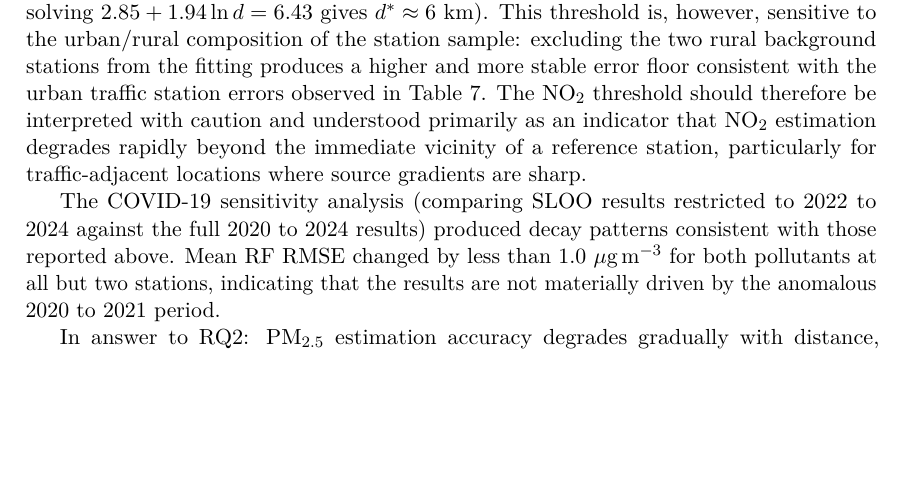
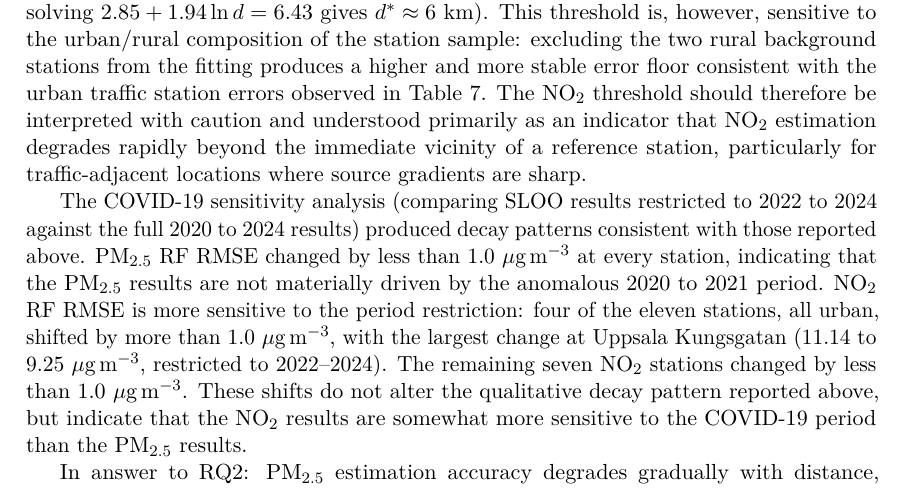
Before and after one commit to azizf1987/masters-thesis, a LaTeX thesis (writing/thesis.tex): part of page 29 of 47, cut so that both start at the same text, the shorter picture padded with empty space. Compiled offline with pdfLaTeX.

Commit message:
Fix COVID sensitivity claim in Section 6.4 against actual data
"All but two stations" understated the NO2 sensitivity: verified
against covid_sensitivity.csv, four of eleven stations (all NO2, all
urban) shift by more than 1.0 ug/m3 between the full 2020-2024 run
and the 2022-2024-only run, not two. PM2.5 is fully robust at every
station. Rewrote the sentence to report the correct per-pollutant
pattern instead of a single blended (and inaccurate) count.

```diff
--- a/writing/thesis.tex
+++ b/writing/thesis.tex
@@ -646,7 +646,7 @@ The reliable prediction distance for PM$_{2.5}$ is therefore approximately 64~km
 
 For NO$_2$, the aggregate IDW log decay model yields a threshold of approximately 6~km under the same criterion (sample mean 12.85~$\mu$g\,m$^{-3}$; threshold RMSE 6.43~$\mu$g\,m$^{-3}$; solving $2.85 + 1.94\ln d = 6.43$ gives $d^* \approx 6$~km). This threshold is, however, sensitive to the urban/rural composition of the station sample: excluding the two rural background stations from the fitting produces a higher and more stable error floor consistent with the urban traffic station errors observed in Table~\ref{tab:stratification}. The NO$_2$ threshold should therefore be interpreted with caution and understood primarily as an indicator that NO$_2$ estimation degrades rapidly beyond the immediate vicinity of a reference station, particularly for traffic-adjacent locations where source gradients are sharp.
 
-The COVID-19 sensitivity analysis (comparing SLOO results restricted to 2022 to 2024 against the full 2020 to 2024 results) produced decay patterns consistent with those reported above. Mean RF RMSE changed by less than 1.0~$\mu$g\,m$^{-3}$ for both pollutants at all but two stations, indicating that the results are not materially driven by the anomalous 2020 to 2021 period.
+The COVID-19 sensitivity analysis (comparing SLOO results restricted to 2022 to 2024 against the full 2020 to 2024 results) produced decay patterns consistent with those reported above. PM$_{2.5}$ RF RMSE changed by less than 1.0~$\mu$g\,m$^{-3}$ at every station, indicating that the PM$_{2.5}$ results are not materially driven by the anomalous 2020 to 2021 period. NO$_2$ RF RMSE is more sensitive to the period restriction: four of the eleven stations, all urban, shifted by more than 1.0~$\mu$g\,m$^{-3}$, with the largest change at Uppsala Kungsgatan (11.14 to 9.25~$\mu$g\,m$^{-3}$, restricted to 2022--2024). The remaining seven NO$_2$ stations changed by less than 1.0~$\mu$g\,m$^{-3}$. These shifts do not alter the qualitative decay pattern reported above, but indicate that the NO$_2$ results are somewhat more sensitive to the COVID-19 period than the PM$_{2.5}$ results.
 
 In answer to RQ2: PM$_{2.5}$ estimation accuracy degrades gradually with distance, following an exponential decay, with a reliable prediction threshold of approximately 64~km from the nearest reference station. NO$_2$ accuracy degrades more steeply and is strongly confounded by station type; the effective reliable range for urban NO$_2$ estimation is substantially shorter, consistent with the known sharp spatial gradients of that pollutant. These thresholds are used to construct the national coverage uncertainty map for the placement analysis in Section~\ref{sec:placement}.
 
```
